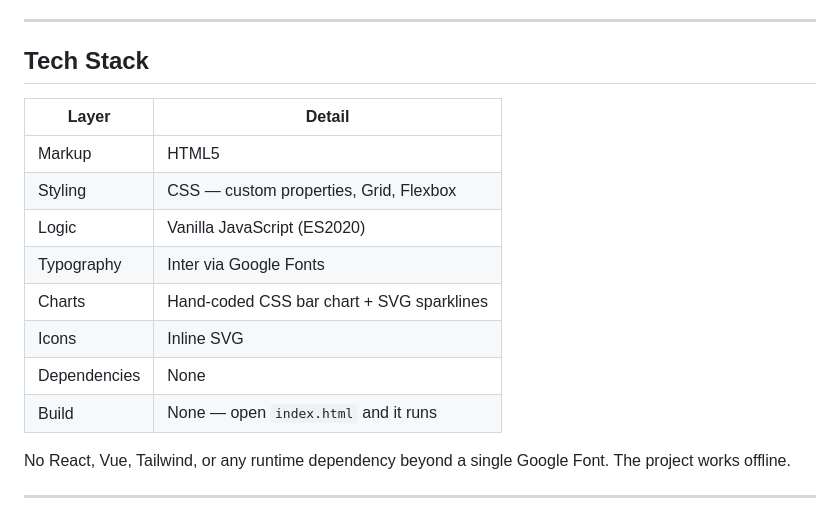
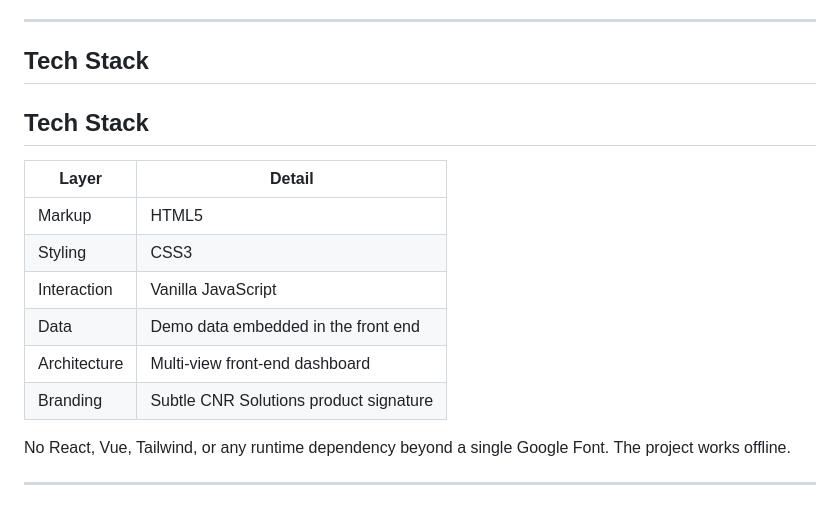
Before and after one commit to cnrakpinar1-jpg/cnr-analytics-dashboard, a Markdown page: README.md, the part around the change. Rendered like a GitHub page.

Commit message:
Update Tech Stack section in README.md

```diff
--- a/README.md
+++ b/README.md
@@ -85,16 +85,16 @@ Profile editing form (name, email, role, timezone), six notification preference
 
 ## Tech Stack
 
+## Tech Stack
+
 | Layer | Detail |
 |---|---|
 | Markup | HTML5 |
-| Styling | CSS — custom properties, Grid, Flexbox |
-| Logic | Vanilla JavaScript (ES2020) |
-| Typography | Inter via Google Fonts |
-| Charts | Hand-coded CSS bar chart + SVG sparklines |
-| Icons | Inline SVG |
-| Dependencies | None |
-| Build | None — open `index.html` and it runs |
+| Styling | CSS3 |
+| Interaction | Vanilla JavaScript |
+| Data | Demo data embedded in the front end |
+| Architecture | Multi-view front-end dashboard |
+| Branding | Subtle CNR Solutions product signature |
 
 No React, Vue, Tailwind, or any runtime dependency beyond a single Google Font. The project works offline.
 
```
